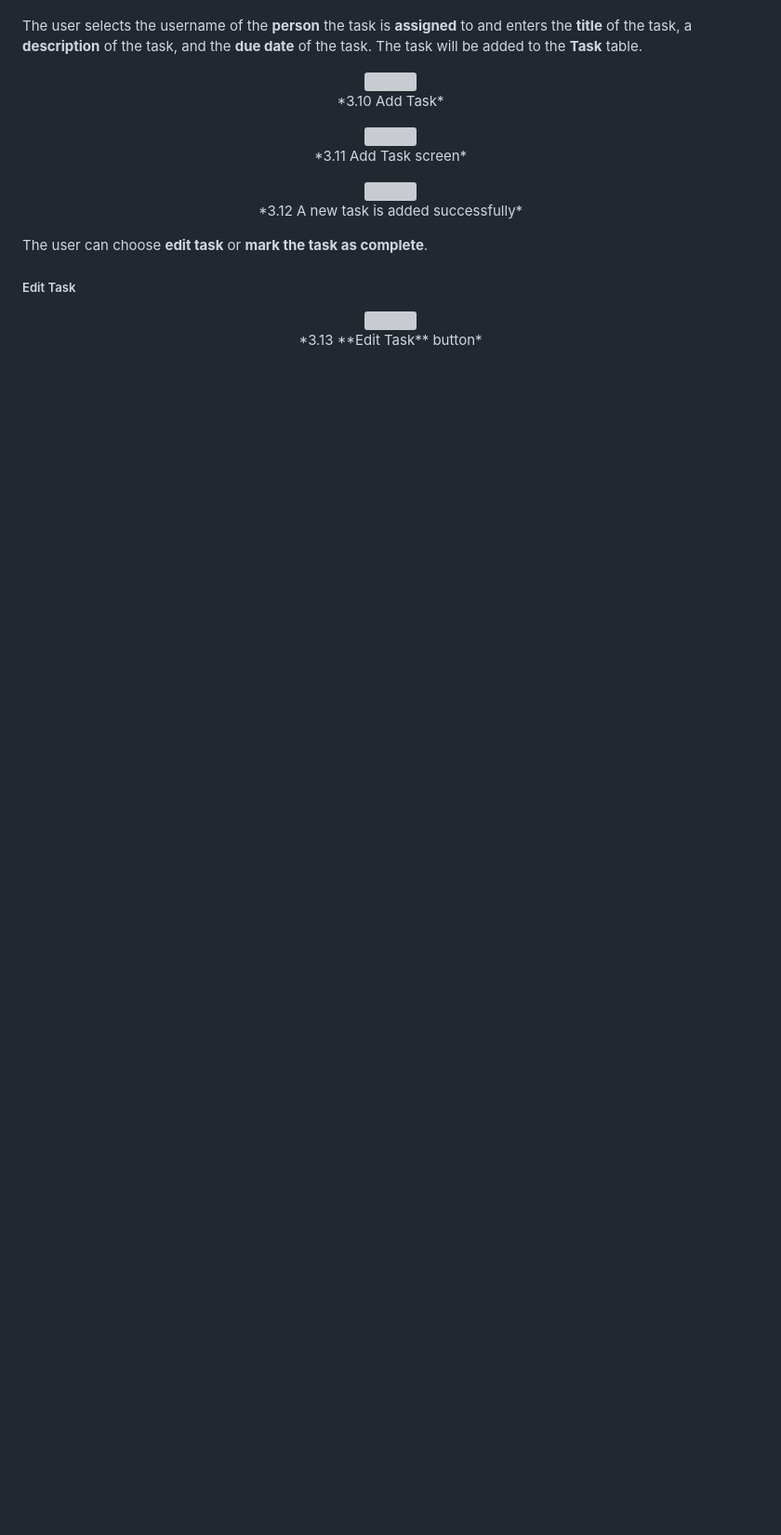
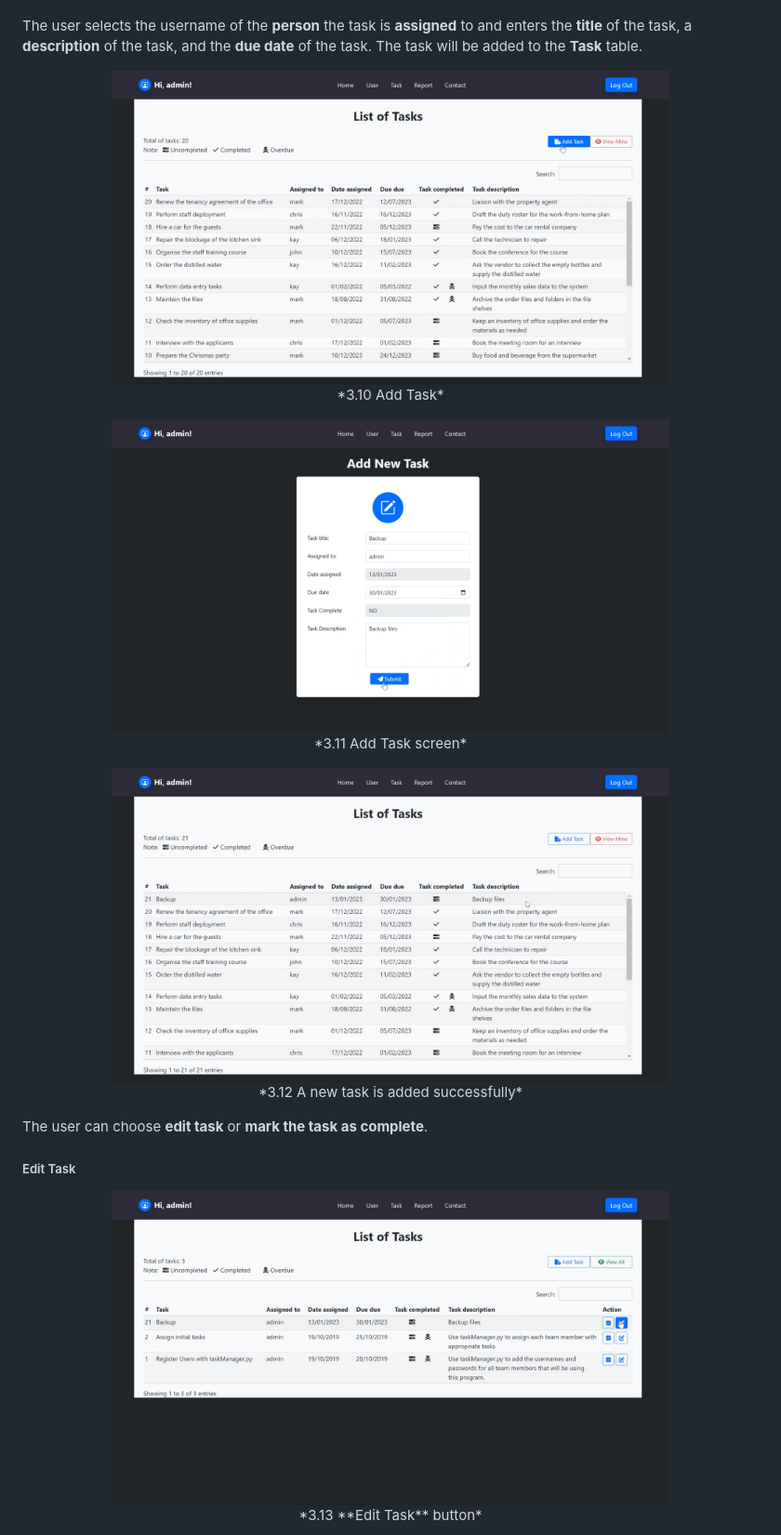
Before and after one commit to cwchan0212/hyperiondev-capstone3-django, a Markdown page: README.md, the part around one of its changes. Shown at 93% size. GitHub-like rendering; blank space fills up the shorter version; grey boxes are pictures that could not be loaded.

```diff
--- a/README.md
+++ b/README.md
@@ -176,19 +176,19 @@ The user can also access the **Task** section to perform the functions of **addi
 
 The user selects the username of the **person** the task is **assigned** to and enters the **title** of the task, a **description** of the task, and the **due date** of the task. The task will be added to the **Task** table.
 
-<p align="center"><img src="capstone_project/images/10.png" width="600"><br>
+<p align="center"><img src="capstone_project/assets/images/10.png" width="600"><br>
 *3.10 Add Task*</p>
 
-<p align="center"><img src="capstone_project/images/11.png" width="600"><br>
+<p align="center"><img src="capstone_project/assets/images/11.png" width="600"><br>
 *3.11 Add Task screen*</p>
 
-<p align="center"><img src="capstone_project/images/12.png" width="600"><br>
+<p align="center"><img src="capstone_project/assets/images/12.png" width="600"><br>
 *3.12 A new task is added successfully*</p>
 
 The user can choose **edit task** or **mark the task as complete**.
 
 ##### Edit Task
 
-<p align="center"><img src="capstone_project/images/13.png" width="600"><br>
+<p align="center"><img src="capstone_project/assets/images/13.png" width="600"><br>
 *3.13 **Edit Task** button*</p>
 
```
Also changed, not shown: other parts of README.md (+19 -19 lines).
